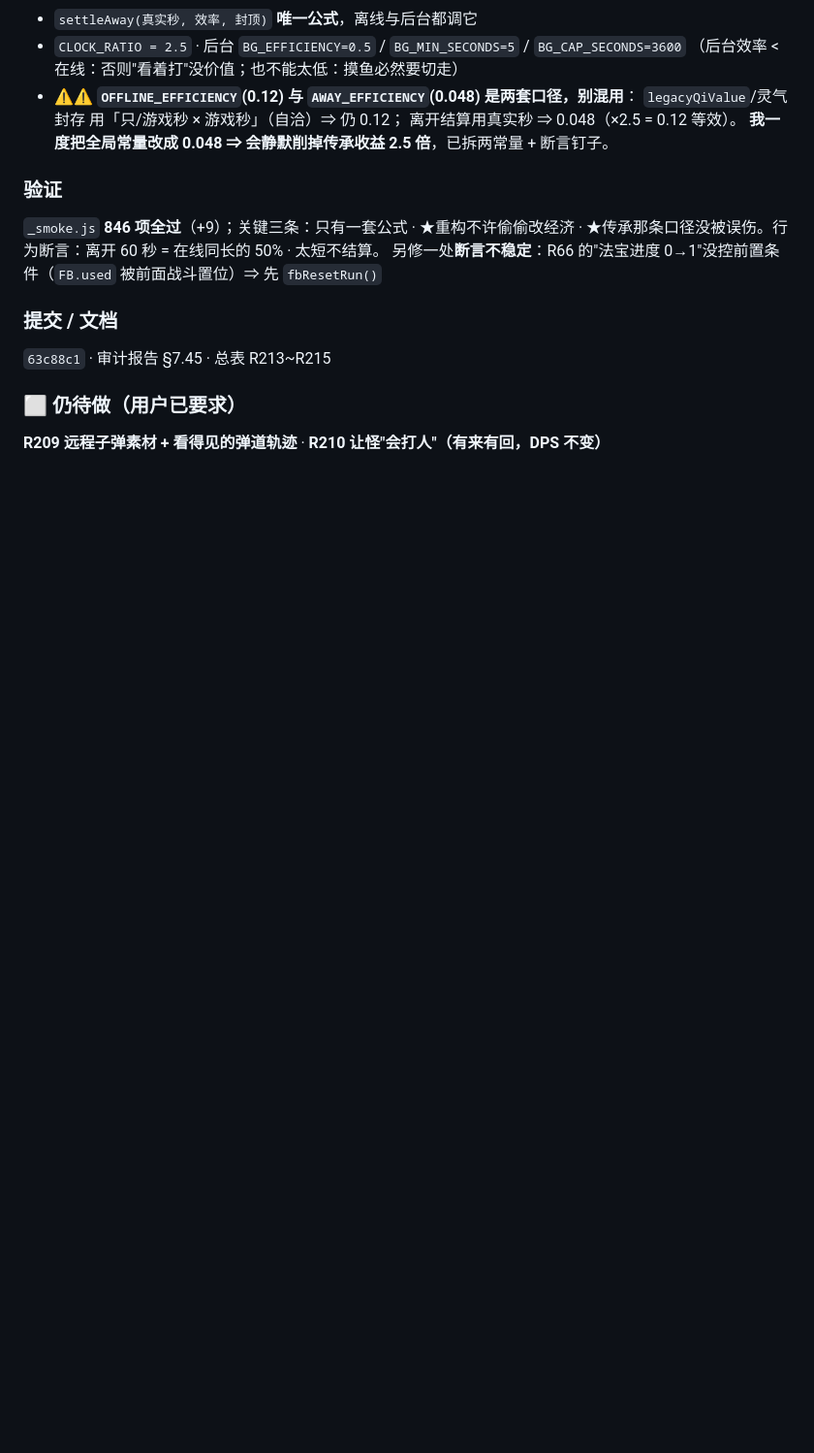
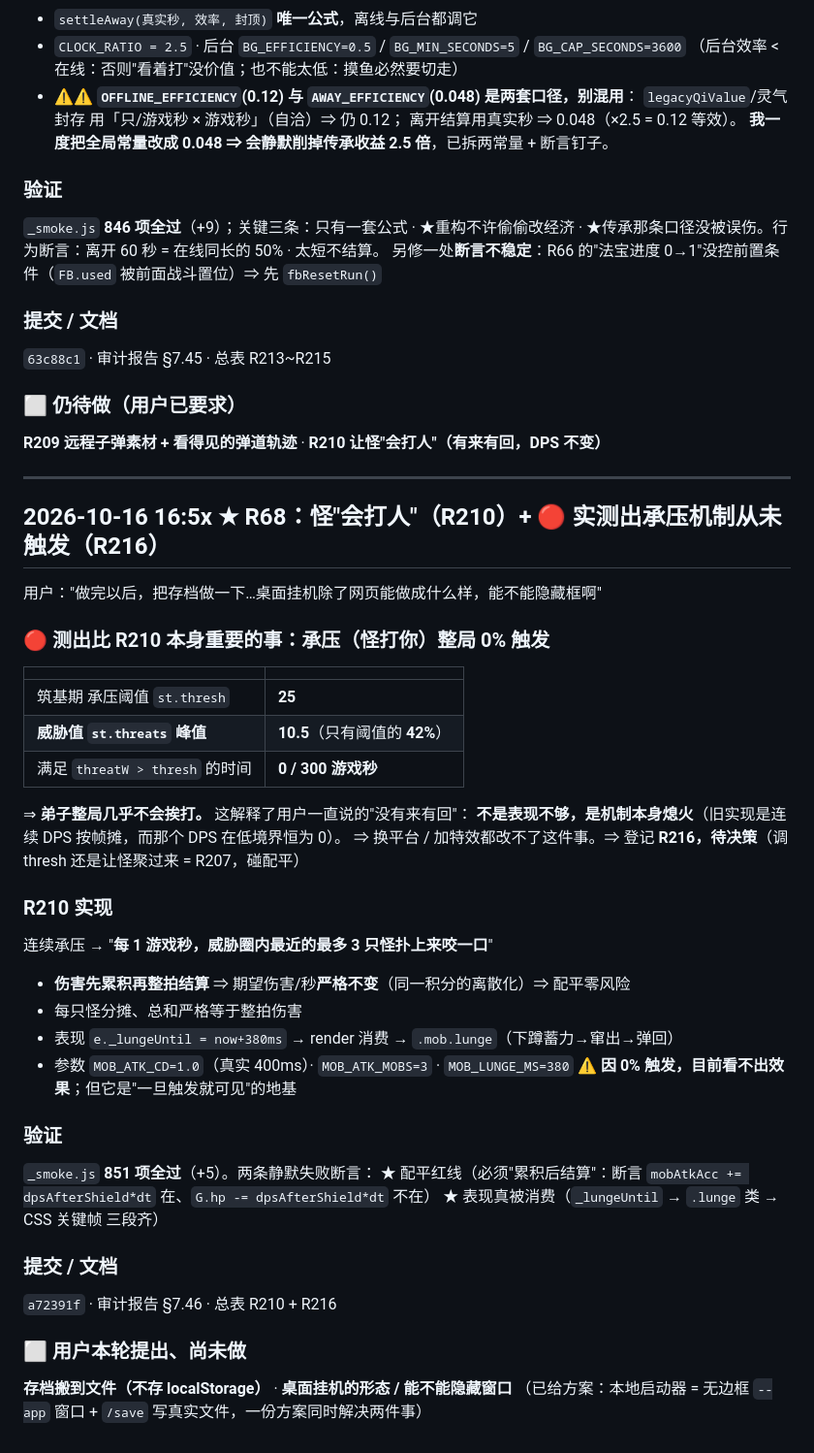
Before and after one commit to zymh-111/XIUXIANGUAJI, a Markdown page: .workbuddy/memory/2026-10-15.md, the part around the change. Shown at 97% size. Rendered like a GitHub page; blank space fills up the shorter version.

Commit message:
工作记录：R68 怪会打人 + 实测承压 0% 触发（R216）

```diff
--- a/.workbuddy/memory/2026-10-15.md
+++ b/.workbuddy/memory/2026-10-15.md
@@ -1141,3 +1141,41 @@ R61（议事堂按钮每帧重建⇒点击失效）与 R65 已踩两次，进度
 
 ### ⬜ 仍待做（用户已要求）
 **R209 远程子弹素材 + 看得见的弹道轨迹** · **R210 让怪"会打人"（有来有回，DPS 不变）**
+
+
+---
+
+## 2026-10-16 16:5x ★ R68：怪"会打人"（R210）+ 🔴 实测出承压机制从未触发（R216）
+
+用户："做完以后，把存档做一下…桌面挂机除了网页能做成什么样，能不能隐藏框啊"
+
+### 🔴 测出比 R210 本身重要的事：**承压（怪打你）整局 0% 触发**
+| | |
+|---|---|
+| 筑基期 承压阈值 `st.thresh` | **25** |
+| **威胁值 `st.threats` 峰值** | **10.5**（只有阈值的 **42%**） |
+| 满足 `threatW > thresh` 的时间 | **0 / 300 游戏秒** |
+
+⇒ **弟子整局几乎不会挨打。** 这解释了用户一直说的"没有来有回"：
+**不是表现不够，是机制本身熄火**（旧实现是连续 DPS 按帧摊，而那个 DPS 在低境界恒为 0）。
+⇒ 换平台 / 加特效都改不了这件事。⇒ 登记 **R216，待决策**（调 thresh 还是让怪聚过来 = R207，碰配平）
+
+### R210 实现
+连续承压 → "**每 1 游戏秒，威胁圈内最近的最多 3 只怪扑上来咬一口**"
+- **伤害先累积再整拍结算** ⇒ 期望伤害/秒**严格不变**（同一积分的离散化）⇒ 配平零风险
+- 每只怪分摊、总和严格等于整拍伤害
+- 表现 `e._lungeUntil = now+380ms` → render 消费 → `.mob.lunge`（下蹲蓄力→窜出→弹回）
+- 参数 `MOB_ATK_CD=1.0`（真实 400ms）· `MOB_ATK_MOBS=3` · `MOB_LUNGE_MS=380`
+⚠️ **因 0% 触发，目前看不出效果**；但它是"一旦触发就可见"的地基
+
+### 验证
+`_smoke.js` **851 项全过**（+5）。两条静默失败断言：
+★ 配平红线（必须"累积后结算"：断言 `mobAtkAcc += dpsAfterShield*dt` 在、`G.hp -= dpsAfterShield*dt` 不在）
+★ 表现真被消费（`_lungeUntil` → `.lunge` 类 → CSS 关键帧 三段齐）
+
+### 提交 / 文档
+`a72391f` · 审计报告 §7.46 · 总表 R210 + R216
+
+### ⬜ 用户本轮提出、尚未做
+**存档搬到文件（不存 localStorage）** · **桌面挂机的形态 / 能不能隐藏窗口**
+（已给方案：本地启动器 = 无边框 `--app` 窗口 + `/save` 写真实文件，一份方案同时解决两件事）
```
